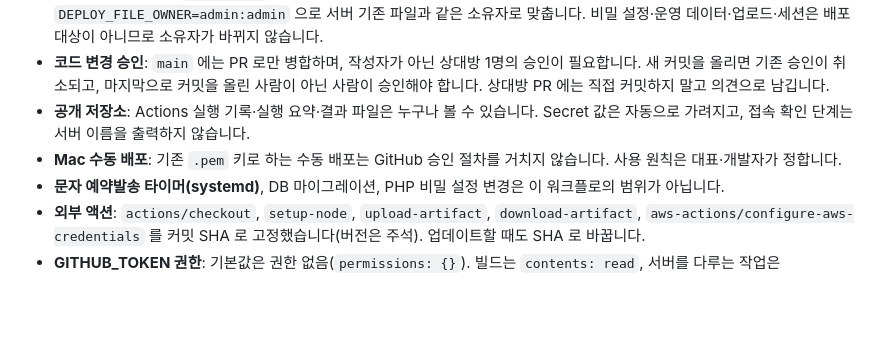
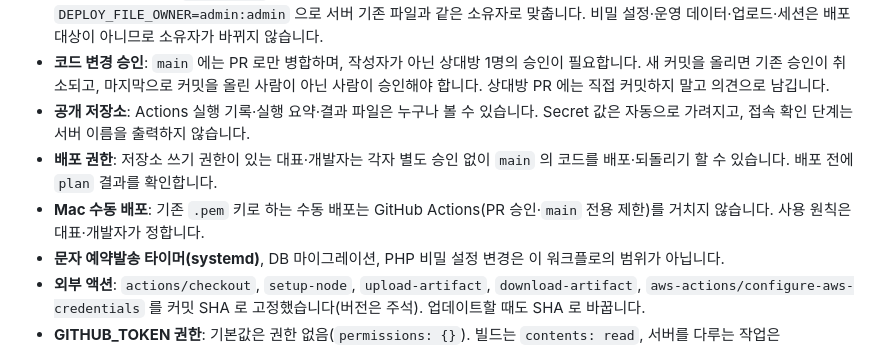
Before and after one commit to songjungdal/thewoollim, a Markdown page: docs/DEPLOYMENT.md, the part around one of its changes. GitHub-like rendering; blank space fills up the shorter version.

```diff
--- a/docs/DEPLOYMENT.md
+++ b/docs/DEPLOYMENT.md
@@ -222,7 +220,8 @@ Claude Code 에서 "배포해 줘"라고 요청하면 Claude 는 위 순서대
 - **파일 소유자**: 반영은 `sudo rsync` 로 하므로 소유자를 지정하지 않으면 변경된 파일이 root 소유가 될 수 있습니다. 현재 `DEPLOY_FILE_OWNER=admin:admin` 으로 서버 기존 파일과 같은 소유자로 맞춥니다. 비밀 설정·운영 데이터·업로드·세션은 배포 대상이 아니므로 소유자가 바뀌지 않습니다.
 - **코드 변경 승인**: `main` 에는 PR 로만 병합하며, 작성자가 아닌 상대방 1명의 승인이 필요합니다. 새 커밋을 올리면 기존 승인이 취소되고, 마지막으로 커밋을 올린 사람이 아닌 사람이 승인해야 합니다. 상대방 PR 에는 직접 커밋하지 말고 의견으로 남깁니다.
 - **공개 저장소**: Actions 실행 기록·실행 요약·결과 파일은 누구나 볼 수 있습니다. Secret 값은 자동으로 가려지고, 접속 확인 단계는 서버 이름을 출력하지 않습니다.
-- **Mac 수동 배포**: 기존 `.pem` 키로 하는 수동 배포는 GitHub 승인 절차를 거치지 않습니다. 사용 원칙은 대표·개발자가 정합니다.
+- **배포 권한**: 저장소 쓰기 권한이 있는 대표·개발자는 각자 별도 승인 없이 `main` 의 코드를 배포·되돌리기 할 수 있습니다. 배포 전에 `plan` 결과를 확인합니다.
+- **Mac 수동 배포**: 기존 `.pem` 키로 하는 수동 배포는 GitHub Actions(PR 승인·`main` 전용 제한)를 거치지 않습니다. 사용 원칙은 대표·개발자가 정합니다.
 - **문자 예약발송 타이머(systemd)**, DB 마이그레이션, PHP 비밀 설정 변경은 이 워크플로의 범위가 아닙니다.
 - **외부 액션**: `actions/checkout`, `setup-node`, `upload-artifact`, `download-artifact`, `aws-actions/configure-aws-credentials` 를 커밋 SHA 로 고정했습니다(버전은 주석). 업데이트할 때도 SHA 로 바꿉니다.
 - **GITHUB_TOKEN 권한**: 기본값은 권한 없음(`permissions: {}`). 빌드는 `contents: read`, 서버를 다루는 작업은 `contents: read` + `id-token: write`(AWS 임시 자격증명용)만 씁니다. checkout 은 토큰을 남기지 않도록 `persist-credentials: false` 입니다.
```
Also changed, not shown: other parts of docs/DEPLOYMENT.md (+31 -33 lines), docs/PROJECT_OVERVIEW.md (+3 -3 lines).
